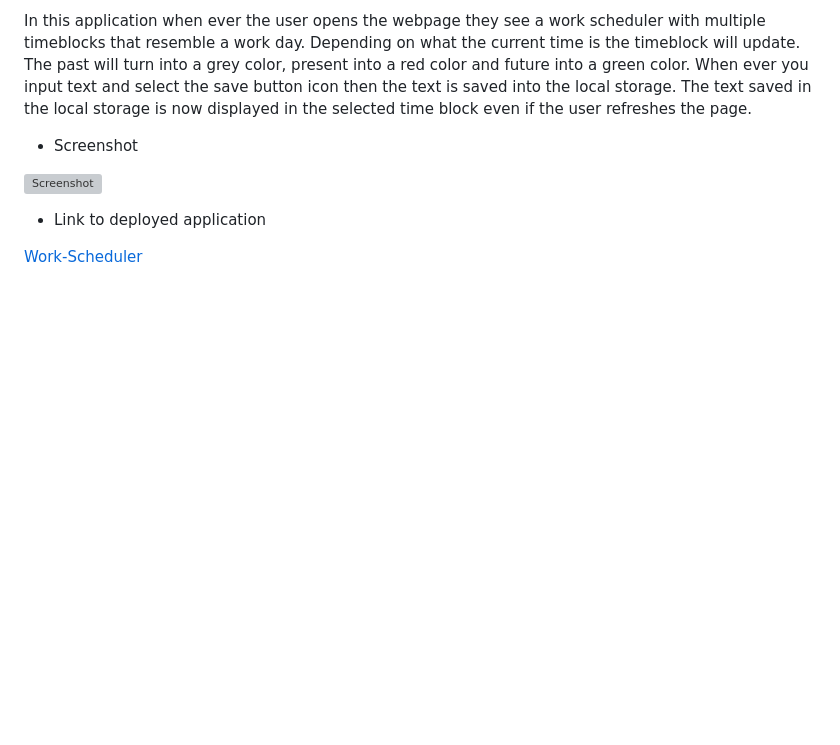
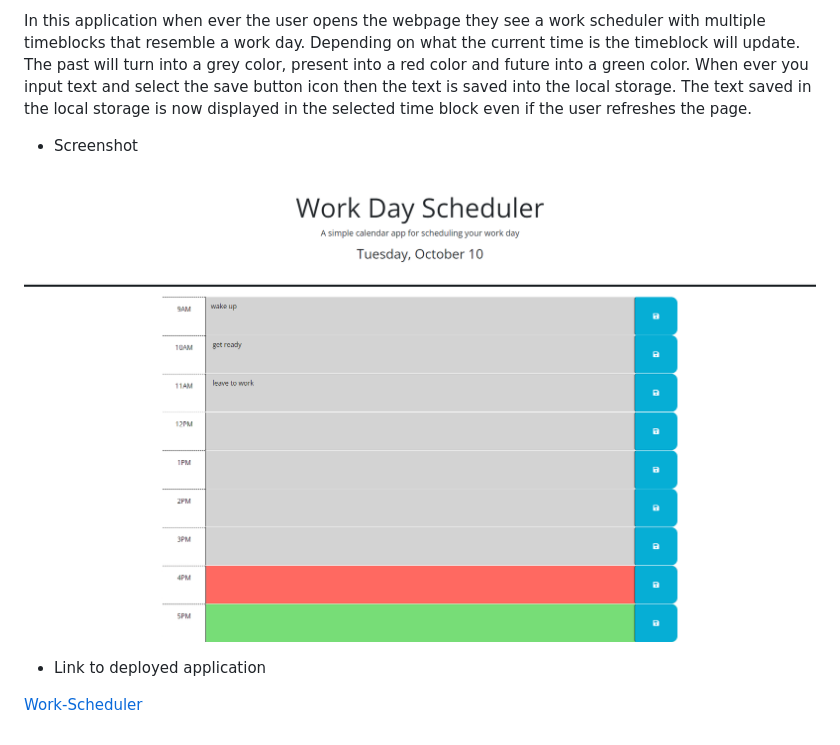
Before and after one commit to Tmysterz/work-Schedule-Attemp-Two, a Markdown page: README.md, the part around the change printed below. Drawn GitHub-style; pictures changed too: Develop/Assets/images/workScheduleScreensshot.png (added); blank space fills up the shorter version; grey boxes are pictures that could not be loaded.

Commit message:
completed readme

```diff
--- a/README.md
+++ b/README.md
@@ -4,7 +4,7 @@ In this application when ever the user opens the webpage they see a work schedul
 
 * Screenshot
 
-![Screenshot]()
+![Screenshot](./Develop/Assets/images/workScheduleScreensshot.png)
 
 * Link to deployed application
 
```
Also changed, not shown: other parts of README.md (+1 -1 lines).
